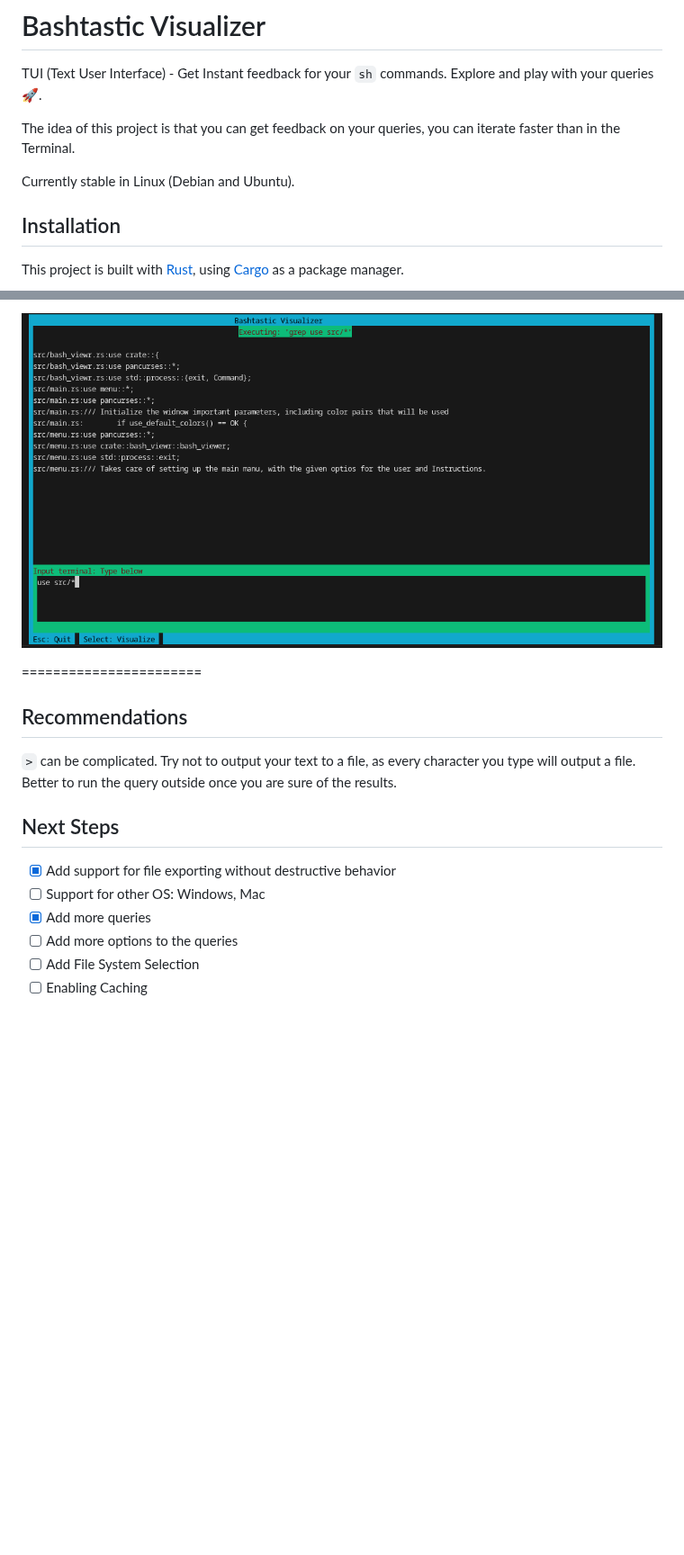
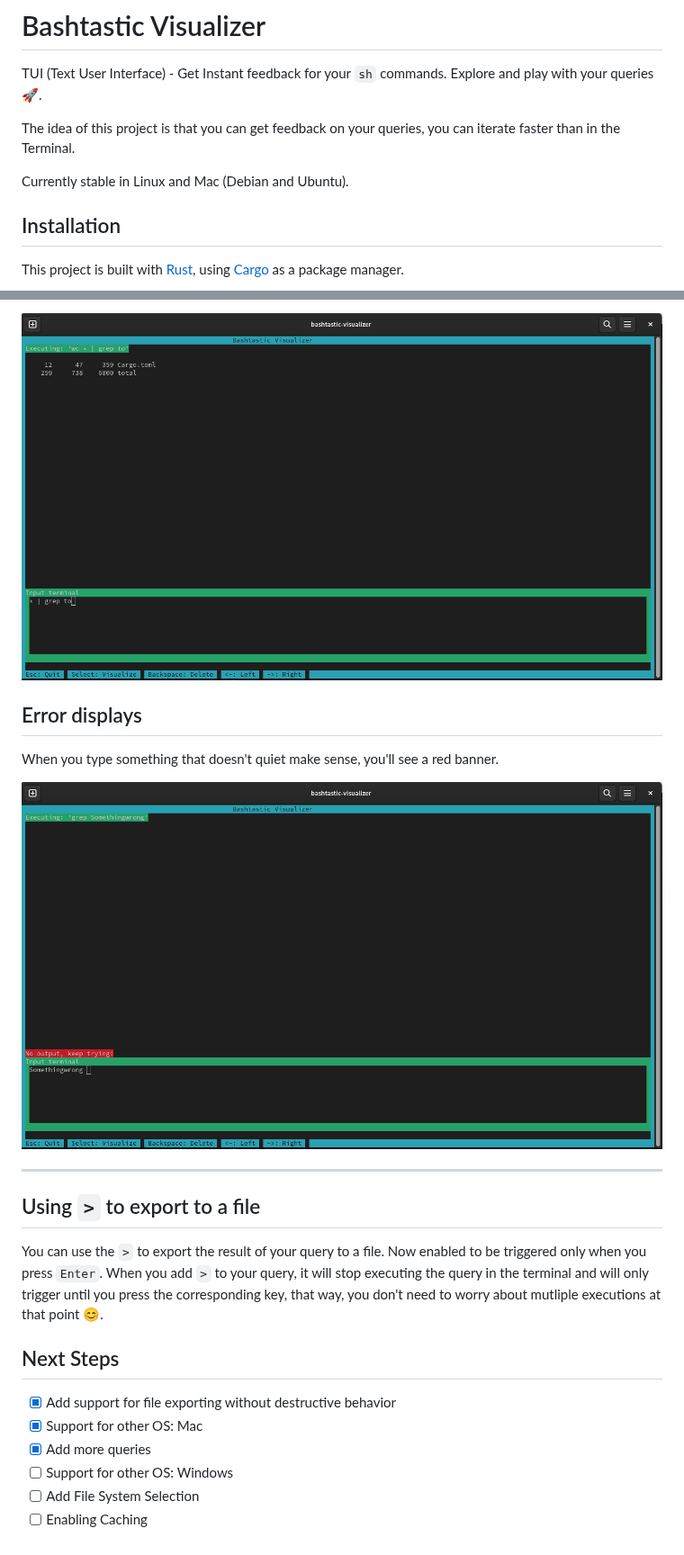
Before and after one commit to alfredosa/bashtastic-visualizer, a Markdown page: README.md, 2 parts joined by grey strips. Shown at 90% size. Rendered like a GitHub page; pictures changed too: assets/error_addition.png (added), assets/query_example.png; blank space fills up the shorter version.

Commit message:
Update supported queries and add Mac support

```diff
--- a/README.md
+++ b/README.md
@@ -4,7 +4,7 @@ TUI (Text User Interface) - Get Instant feedback for your `sh` commands. Explore
 
 The idea of this project is that you can get feedback on your queries, you can iterate faster than in the Terminal.
 
-Currently stable in Linux (Debian and Ubuntu).
+Currently stable in Linux and Mac (Debian and Ubuntu).
 
 ## Installation
 
@@ -56,18 +71,24 @@ grep todo example/example.txt | sed 's|///\(.*\)|/** \1 */|g' example.txt
 
 ![Bashtastic Visualizer Menu](./assets/query_example.png)
 
-=======================
+## Error displays
 
-## Recommendations
+When you type something that doesn't quiet make sense, you'll see a red banner.
 
-`>` can be complicated. Try not to output your text to a file, as every character you type will output a file.
-Better to run the query outside once you are sure of the results.
+![Bashtastic Visualizer Menu](./assets/error_addition.png)
+
+---
+
+## Using `>` to export to a file
+
+You can use the `>` to export the result of your query to a file. Now enabled to be triggered only when you press `Enter`. When you add `>` to your query, it will stop executing the query in the terminal and will only trigger until you press the corresponding key, that way, you don't need to worry about mutliple executions at that point 😊.
+
 
 ## Next Steps
 
 - [x] Add support for file exporting without destructive behavior
-- [ ] Support for other OS: Windows, Mac
+- [x] Support for other OS: Mac
 - [x] Add more queries
-- [ ] Add more options to the queries
+- [ ] Support for other OS: Windows
 - [ ] Add File System Selection
 - [ ] Enabling Caching
```
Also changed, not shown: other parts of README.md (+18 -3 lines), assets/main_menu.png.
